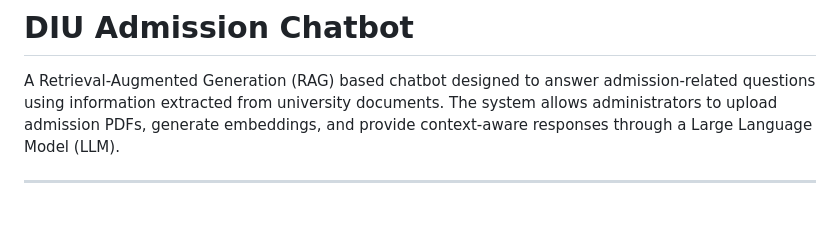
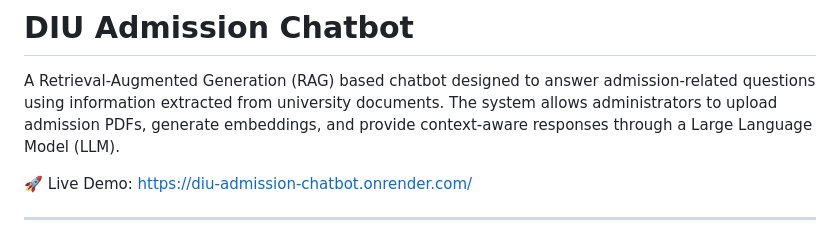
Before and after one commit to Rakib5032/Admission-Assistant, a Markdown page: README.md, the part around the change. Rendered like a GitHub page; blank space fills up the shorter version.

Commit message:
Web app link added

```diff
--- a/README.md
+++ b/README.md
@@ -1,6 +1,8 @@
 # DIU Admission Chatbot
 
 A Retrieval-Augmented Generation (RAG) based chatbot designed to answer admission-related questions using information extracted from university documents. The system allows administrators to upload admission PDFs, generate embeddings, and provide context-aware responses through a Large Language Model (LLM).
+
+🚀 Live Demo: https://diu-admission-chatbot.onrender.com/
 
 ---
 ![alt text](Demo_chat.png)
```
